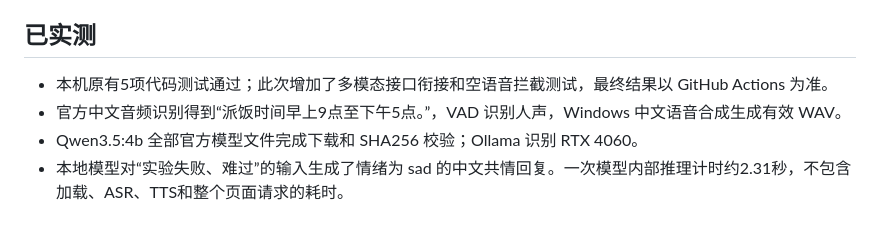
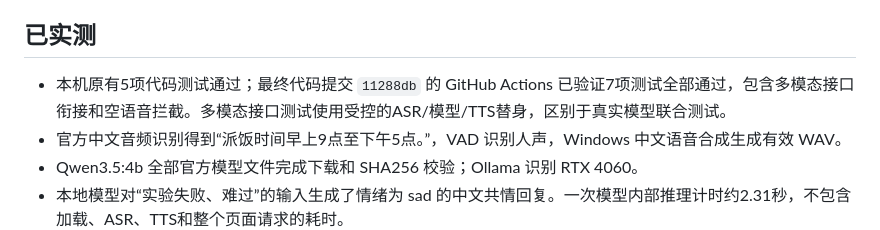
Before and after one commit to China-hanwudi/hnu-emotion-dog, a Markdown page: DEPLOYMENT_STATUS.md, the part around the change. GitHub-like rendering.

Commit message:
Record seven passing tests and code delivery scope

```diff
--- a/DEPLOYMENT_STATUS.md
+++ b/DEPLOYMENT_STATUS.md
@@ -13,7 +13,7 @@
 
 ## 已实测
 
-- 本机原有5项代码测试通过；此次增加了多模态接口衔接和空语音拦截测试，最终结果以 GitHub Actions 为准。
+- 本机原有5项代码测试通过；最终代码提交 `11288db` 的 GitHub Actions 已验证7项测试全部通过，包含多模态接口衔接和空语音拦截。多模态接口测试使用受控的ASR/模型/TTS替身，区别于真实模型联合测试。
 - 官方中文音频识别得到“派饭时间早上9点至下午5点。”，VAD 识别人声，Windows 中文语音合成生成有效 WAV。
 - Qwen3.5:4b 全部官方模型文件完成下载和 SHA256 校验；Ollama 识别 RTX 4060。
 - 本地模型对“实验失败、难过”的输入生成了情绪为 sad 的中文共情回复。一次模型内部推理计时约2.31秒，不包含加载、ASR、TTS和整个页面请求的耗时。
```
